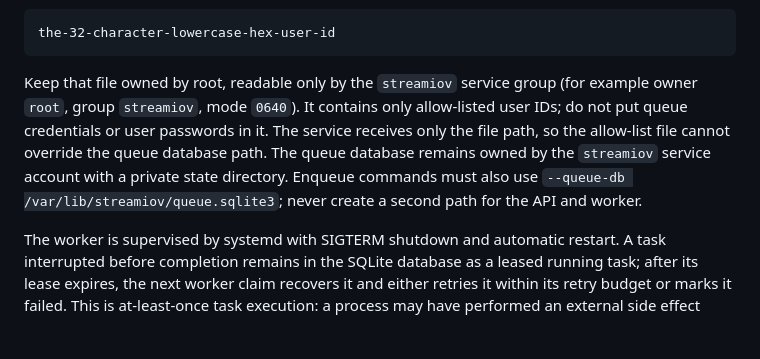
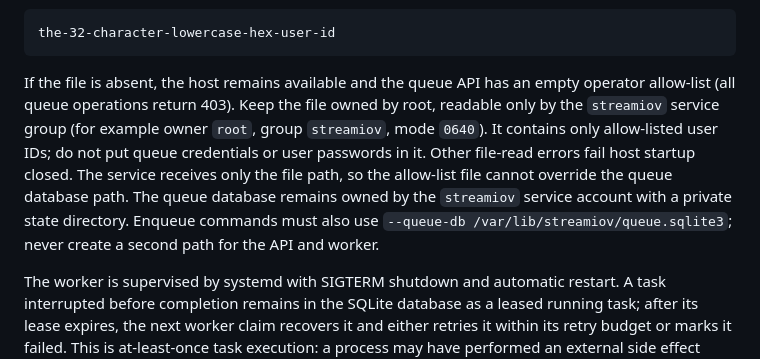
Before and after one commit to schaffrathsascha318-ship-it/streamiov---core, a Markdown page: docs/operations/queue-control-api.md, the part around the change. Drawn GitHub-style; blank space fills up the shorter version.

Commit message:
Document fail-closed missing operator allow-list behavior

````diff
--- a/docs/operations/queue-control-api.md
+++ b/docs/operations/queue-control-api.md
@@ -35,7 +35,7 @@ The worker unit `infrastructure/systemd/streamiov-opencode-core.service` passes
 the-32-character-lowercase-hex-user-id
 ```
 
-Keep that file owned by root, readable only by the `streamiov` service group (for example owner `root`, group `streamiov`, mode `0640`). It contains only allow-listed user IDs; do not put queue credentials or user passwords in it. The service receives only the file path, so the allow-list file cannot override the queue database path. The queue database remains owned by the `streamiov` service account with a private state directory. Enqueue commands must also use `--queue-db /var/lib/streamiov/queue.sqlite3`; never create a second path for the API and worker.
+If the file is absent, the host remains available and the queue API has an empty operator allow-list (all queue operations return 403). Keep the file owned by root, readable only by the `streamiov` service group (for example owner `root`, group `streamiov`, mode `0640`). It contains only allow-listed user IDs; do not put queue credentials or user passwords in it. Other file-read errors fail host startup closed. The service receives only the file path, so the allow-list file cannot override the queue database path. The queue database remains owned by the `streamiov` service account with a private state directory. Enqueue commands must also use `--queue-db /var/lib/streamiov/queue.sqlite3`; never create a second path for the API and worker.
 
 The worker is supervised by systemd with SIGTERM shutdown and automatic restart. A task interrupted before completion remains in the SQLite database as a leased running task; after its lease expires, the next worker claim recovers it and either retries it within its retry budget or marks it failed. This is at-least-once task execution: a process may have performed an external side effect immediately before dying. Tasks that perform external writes must therefore use idempotency keys or verify prior state before repeating side effects.
 
````
